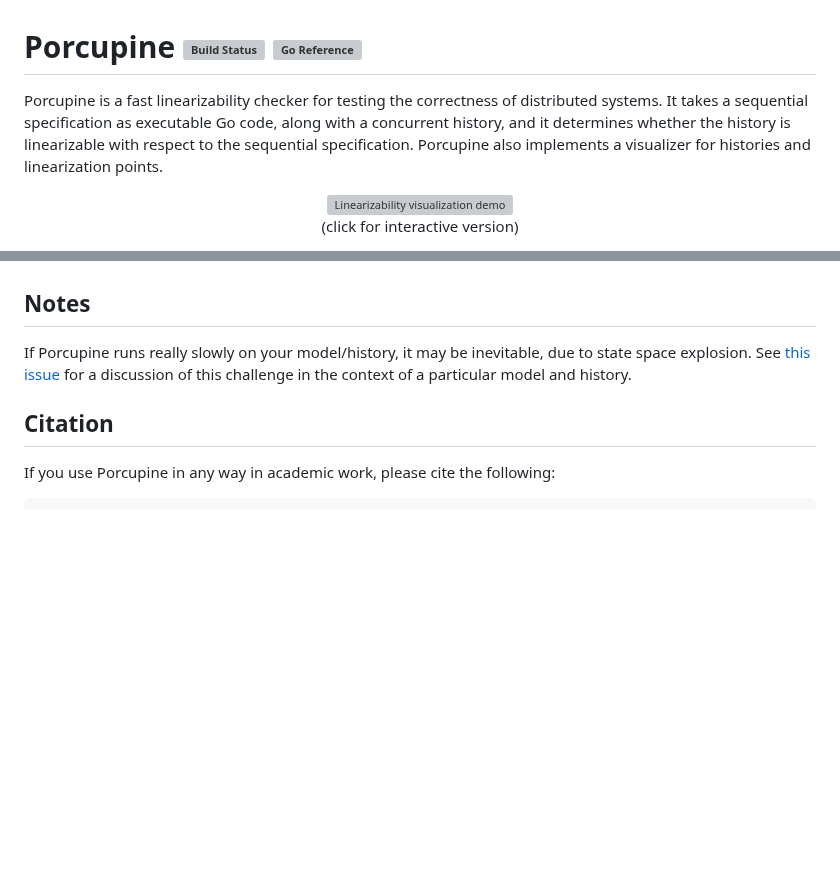
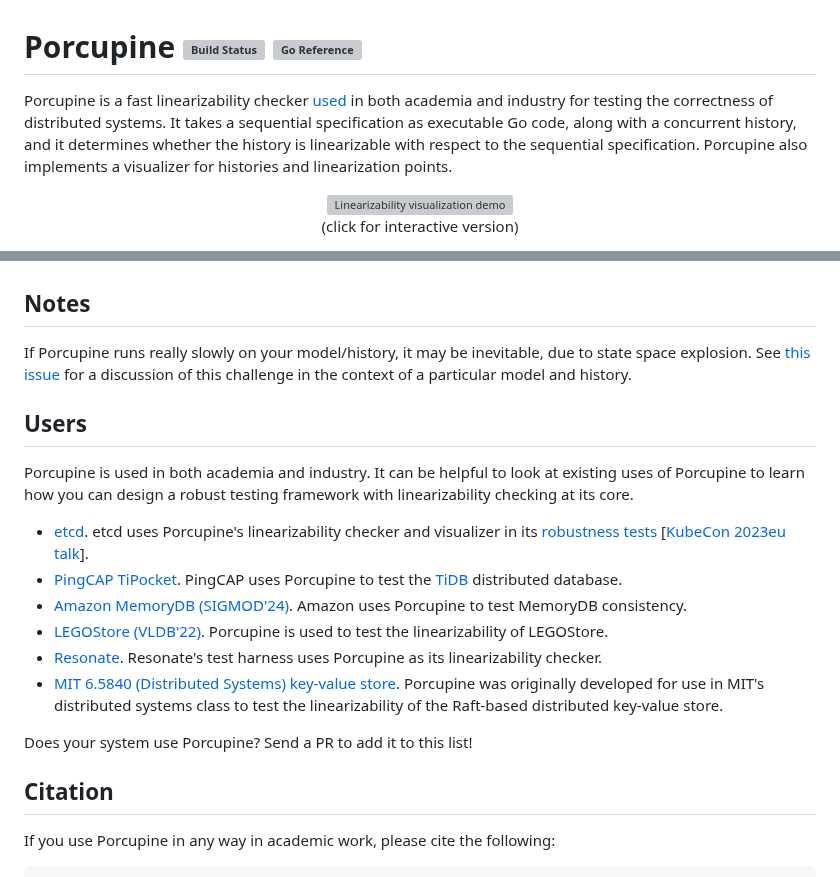
Before and after one commit to anishathalye/porcupine, a Markdown page: README.md, 2 parts joined by grey strips. GitHub-like rendering; blank space fills up the shorter version; grey boxes are pictures that could not be loaded.

Commit message:
Mention users of Porcupine in README

```diff
--- a/README.md
+++ b/README.md
@@ -1,11 +1,11 @@
 # Porcupine [![Build Status](https://github.com/anishathalye/porcupine/workflows/CI/badge.svg)](https://github.com/anishathalye/porcupine/actions?query=workflow%3ACI) [![Go Reference](https://pkg.go.dev/badge/github.com/anishathalye/porcupine)](https://pkg.go.dev/github.com/anishathalye/porcupine)
 
-Porcupine is a fast linearizability checker for testing the correctness of
-distributed systems. It takes a sequential specification as executable Go code,
-along with a concurrent history, and it determines whether the history is
-linearizable with respect to the sequential specification. Porcupine also
-implements a visualizer for histories and linearization points.
-
+Porcupine is a fast linearizability checker [used](#users) in both academia and
+industry for testing the correctness of distributed systems. It takes a
+sequential specification as executable Go code, along with a concurrent
+history, and it determines whether the history is linearizable with respect to
+the sequential specification. Porcupine also implements a visualizer for
+histories and linearization points.
 
 <p align="center">
 <a href="https://anishathalye.github.io/porcupine/ex-2.html">
@@ -231,6 +231,21 @@ due to state space explosion. See [this
 issue](https://github.com/anishathalye/porcupine/issues/6) for a discussion of
 this challenge in the context of a particular model and history.
 
+## Users
+
+Porcupine is used in both academia and industry. It can be helpful to look at
+existing uses of Porcupine to learn how you can design a robust testing
+framework with linearizability checking at its core.
+
+- [etcd](https://github.com/etcd-io/etcd). etcd uses Porcupine's linearizability checker and visualizer in its [robustness tests](https://github.com/etcd-io/etcd/tree/main/tests/robustness) [[KubeCon 2023eu talk](https://www.youtube.com/watch?v=IIMs0EjQZHg)].
+- [PingCAP TiPocket](https://github.com/pingcap/tipocket). PingCAP uses Porcupine to test the [TiDB](https://www.pingcap.com/tidb/) distributed database.
+- [Amazon MemoryDB (SIGMOD'24)](https://www.amazon.science/publications/amazon-memorydb-a-fast-and-durable-memory-first-cloud-database). Amazon uses Porcupine to test MemoryDB consistency.
+- [LEGOStore (VLDB'22)](https://www.vldb.org/pvldb/vol15/p2201-zare.pdf). Porcupine is used to test the linearizability of LEGOStore.
+- [Resonate](https://github.com/resonatehq/durable-promise-test-harness). Resonate's test harness uses Porcupine as its linearizability checker.
+- [MIT 6.5840 (Distributed Systems) key-value store](https://pdos.csail.mit.edu/6.824/labs/lab-kvraft.html). Porcupine was originally developed for use in MIT's distributed systems class to test the linearizability of the Raft-based distributed key-value store.
+
+Does your system use Porcupine? Send a PR to add it to this list!
+
 ## Citation
 
 If you use Porcupine in any way in academic work, please cite the following:
```
